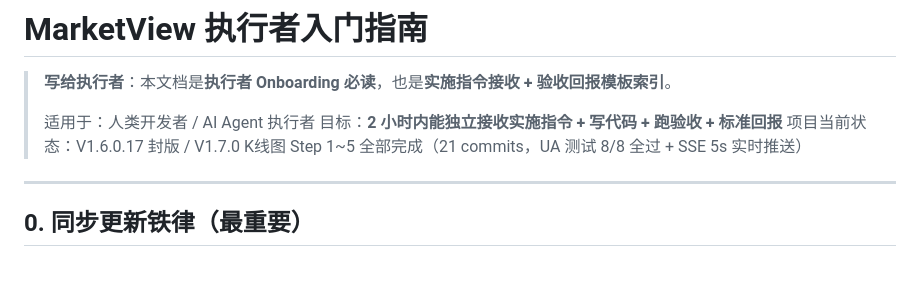
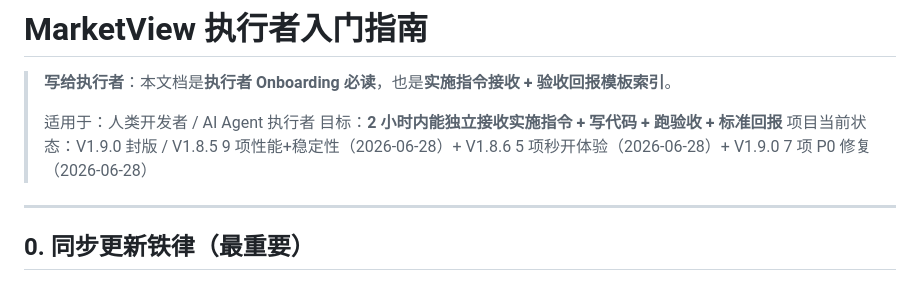
Before and after one commit to OldCat263/MarketView, a Markdown page: docs/执行者入门指南.md, the part around the change. Drawn GitHub-style.

Commit message:
执行者入门指南：项目状态升级 V1.6.0.17→V1.9.0

```diff
--- a/docs/执行者入门指南.md
+++ b/docs/执行者入门指南.md
@@ -4,7 +4,7 @@
 >
 > 适用于：人类开发者 / AI Agent 执行者
 > 目标：**2 小时内能独立接收实施指令 + 写代码 + 跑验收 + 标准回报**
-> 项目当前状态：V1.6.0.17 封版 / V1.7.0 K线图 Step 1~5 全部完成（21 commits，UA 测试 8/8 全过 + SSE 5s 实时推送）
+> 项目当前状态：V1.9.0 封版 / V1.8.5 9 项性能+稳定性（2026-06-28）+ V1.8.6 5 项秒开体验（2026-06-28）+ V1.9.0 7 项 P0 修复（2026-06-28）
 
 ---
 
```
